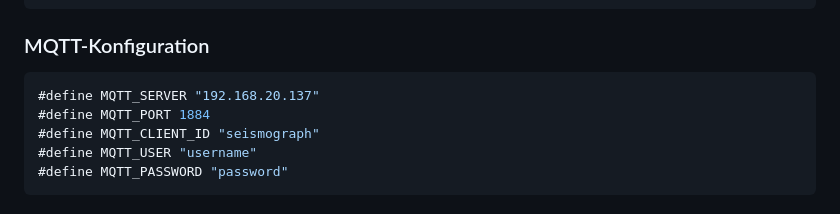
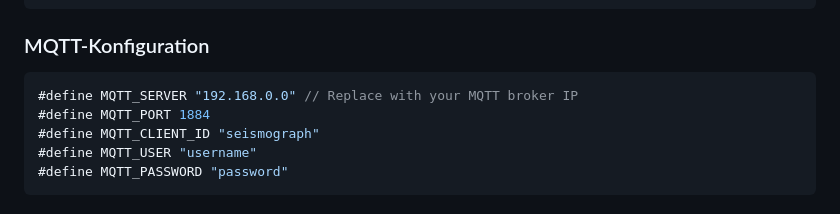
Before and after one commit to norman-de/ESP32_Seismograph, a Markdown page: README.md, the part around the change. GitHub-like rendering.

````diff
--- a/README.md
+++ b/README.md
@@ -57,7 +57,7 @@ lib_deps =
 
 ### MQTT-Konfiguration
 ```cpp
-#define MQTT_SERVER "192.168.20.137"
+#define MQTT_SERVER "192.168.0.0" // Replace with your MQTT broker IP
 #define MQTT_PORT 1884
 #define MQTT_CLIENT_ID "seismograph"
 #define MQTT_USER "username"
````
